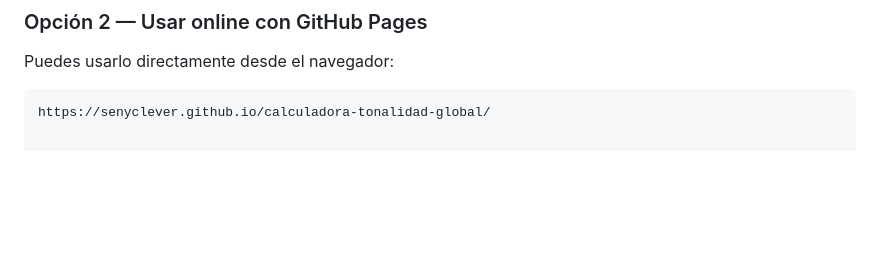
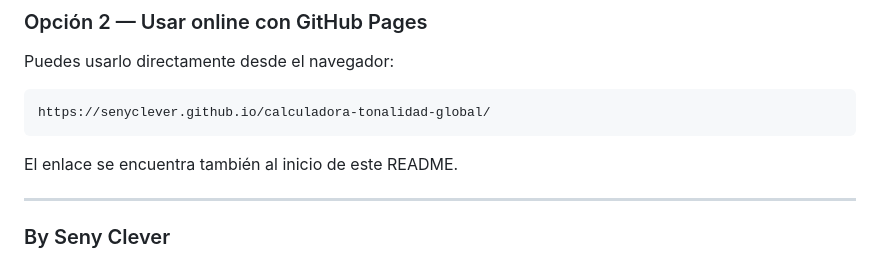
Before and after one commit to senyclever/calculadora-tonalidad-global, a Markdown page: README.md, the part around the change. GitHub-like rendering; blank space fills up the shorter version.

````diff
--- a/README.md
+++ b/README.md
@@ -327,3 +327,9 @@ Puedes usarlo directamente desde el navegador:
 
 ```text
 https://senyclever.github.io/calculadora-tonalidad-global/
+```
+El enlace se encuentra también al inicio de este README.
+
+---
+
+### By Seny Clever
````
